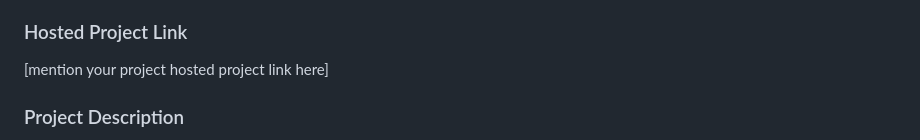
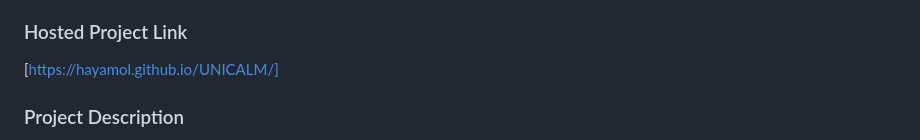
Before and after one commit to Hayamol/UNICALM, a Markdown page: README.md, the part around the change. GitHub-like rendering.

```diff
--- a/README.md
+++ b/README.md
@@ -11,7 +11,7 @@
 - Member 3: Hasna Sharin C K - College of Engineering and Management Punnapra
 
 ### Hosted Project Link
-[mention your project hosted project link here]
+[https://hayamol.github.io/UNICALM/]
 
 ### Project Description
 The project UNICALM is a mental health assessment web application that guides users through a stress level test.
```
